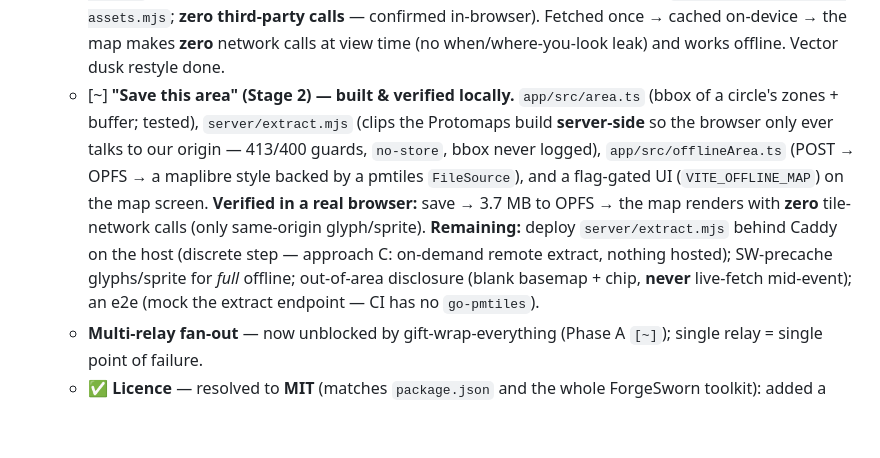
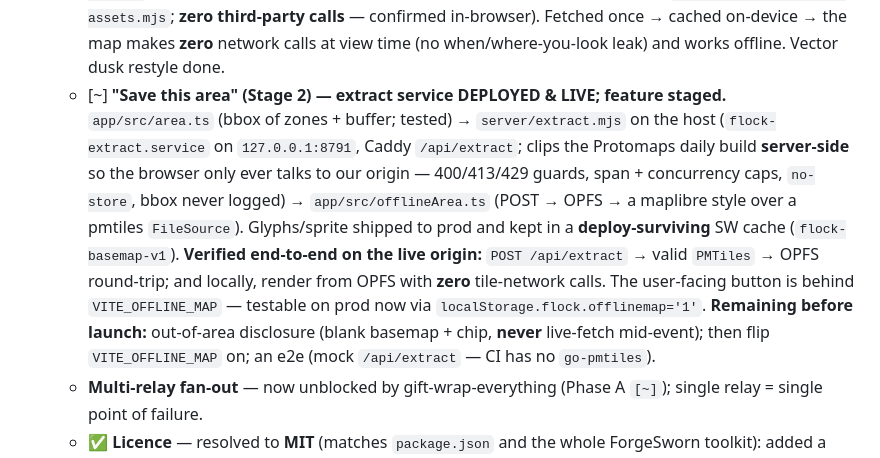
Before and after one commit to forgesworn/flock, a Markdown page: docs/ROADMAP.md, the part around the change. GitHub-like rendering; blank space fills up the shorter version.

Commit message:
docs: extract service live; save-this-area staged behind VITE_OFFLINE_MAP

```diff
--- a/docs/ROADMAP.md
+++ b/docs/ROADMAP.md
@@ -146,17 +146,19 @@ Two halves that compose into one feature:
     third-party calls** — confirmed in-browser). Fetched once → cached on-device → the map
     makes **zero** network calls at view time (no when/where-you-look leak) and works
     offline. Vector dusk restyle done.
-  - [~] **"Save this area" (Stage 2) — built & verified locally.** `app/src/area.ts`
-    (bbox of a circle's zones + buffer; tested), `server/extract.mjs` (clips the Protomaps
-    build **server-side** so the browser only ever talks to our origin — 413/400 guards,
-    `no-store`, bbox never logged), `app/src/offlineArea.ts` (POST → OPFS → a maplibre style
-    backed by a pmtiles `FileSource`), and a flag-gated UI (`VITE_OFFLINE_MAP`) on the map
-    screen. **Verified in a real browser:** save → 3.7 MB to OPFS → the map renders with
-    **zero** tile-network calls (only same-origin glyph/sprite). **Remaining:** deploy
-    `server/extract.mjs` behind Caddy on the host (discrete step — approach C: on-demand
-    remote extract, nothing hosted); SW-precache glyphs/sprite for *full* offline;
-    out-of-area disclosure (blank basemap + chip, **never** live-fetch mid-event); an e2e
-    (mock the extract endpoint — CI has no `go-pmtiles`).
+  - [~] **"Save this area" (Stage 2) — extract service DEPLOYED & LIVE; feature staged.**
+    `app/src/area.ts` (bbox of zones + buffer; tested) → `server/extract.mjs` on the host
+    (`flock-extract.service` on `127.0.0.1:8791`, Caddy `/api/extract`; clips the Protomaps
+    daily build **server-side** so the browser only ever talks to our origin — 400/413/429
+    guards, span + concurrency caps, `no-store`, bbox never logged) → `app/src/offlineArea.ts`
+    (POST → OPFS → a maplibre style over a pmtiles `FileSource`). Glyphs/sprite shipped to
+    prod and kept in a **deploy-surviving** SW cache (`flock-basemap-v1`). **Verified
+    end-to-end on the live origin:** `POST /api/extract` → valid `PMTiles` → OPFS round-trip;
+    and locally, render from OPFS with **zero** tile-network calls. The user-facing button is
+    behind `VITE_OFFLINE_MAP` — testable on prod now via `localStorage.flock.offlinemap='1'`.
+    **Remaining before launch:** out-of-area disclosure (blank basemap + chip, **never**
+    live-fetch mid-event); then flip `VITE_OFFLINE_MAP` on; an e2e (mock `/api/extract` —
+    CI has no `go-pmtiles`).
   - **Multi-relay fan-out** — now unblocked by gift-wrap-everything (Phase A `[~]`);
     single relay = single point of failure.
   - ✅ **Licence** — resolved to **MIT** (matches `package.json` and the whole ForgeSworn toolkit): added a `LICENSE` file (`Copyright (c) 2026 TheCryptoDonkey`) and linked it from the README, replacing the old "TBD".
```
